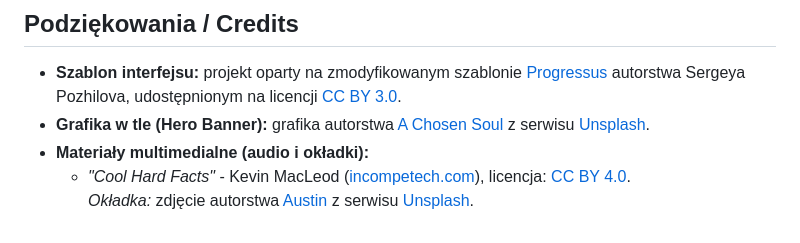
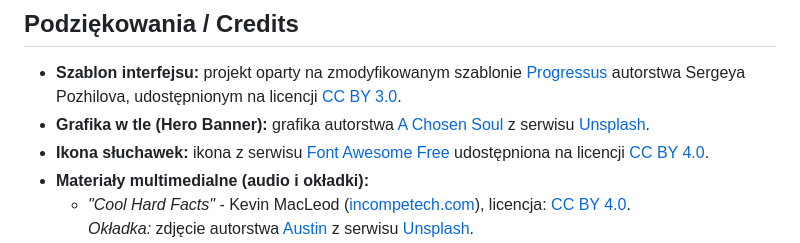
Before and after one commit to AdiKungen/Projekt_PBAW_Budny_Adrian_PAW3, a Markdown page: README.md, the part around the change. GitHub-like rendering.

```diff
--- a/README.md
+++ b/README.md
@@ -96,6 +96,7 @@ Projekt wykorzystuje relacyjną strukturę danych zapewniającą pełną integra
 
 * **Szablon interfejsu:** projekt oparty na zmodyfikowanym szablonie [Progressus](https://gettemplate.com/) autorstwa Sergeya Pozhilova, udostępnionym na licencji [CC BY 3.0](https://creativecommons.org/licenses/by/3.0/).
 * **Grafika w tle (Hero Banner):** grafika autorstwa [A Chosen Soul](https://unsplash.com/@a_chosensoul) z serwisu [Unsplash](https://unsplash.com).
+* **Ikona słuchawek:** ikona z serwisu [Font Awesome Free](https://fontawesome.com/) udostępniona na licencji [CC BY 4.0](https://creativecommons.org/licenses/by/4.0/).
 * **Materiały multimedialne (audio i okładki):**
   * *"Cool Hard Facts"* - Kevin MacLeod ([incompetech.com](https://incompetech.com)), licencja: [CC BY 4.0](http://creativecommons.org/licenses/by/4.0/).
     *Okładka:* zdjęcie autorstwa [Austin](https://unsplash.com/@austin_7792) z serwisu [Unsplash](https://unsplash.com).
```
